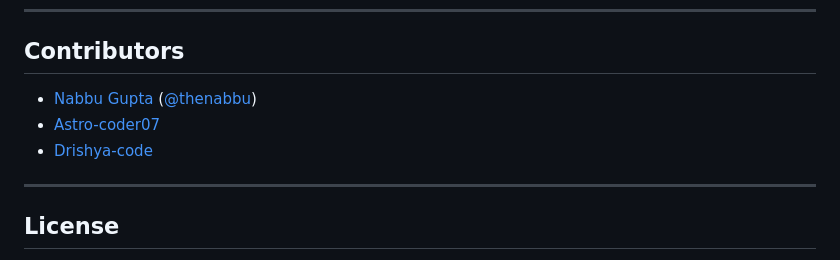
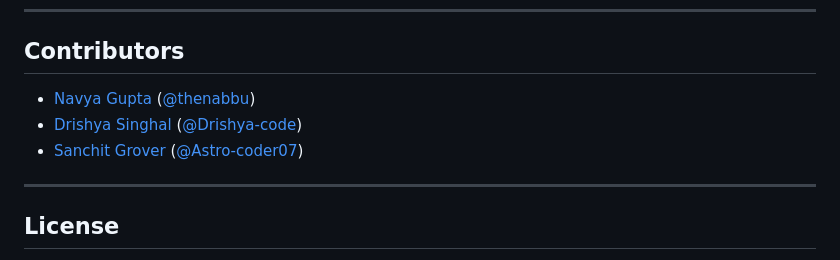
Before and after one commit to thenabbu/flowsync, a Markdown page: README.md, the part around the change. Rendered like a GitHub page.

Commit message:
Update contributors with full names

```diff
--- a/README.md
+++ b/README.md
@@ -153,9 +153,9 @@ GitHub will provide a public URL for the project.
 
 ## Contributors
 
-- [Nabbu Gupta](https://github.com/thenabbu) ([@thenabbu](https://github.com/thenabbu))
-- [Astro-coder07](https://github.com/Astro-coder07)
-- [Drishya-code](https://github.com/Drishya-code)
+- [Navya Gupta](https://github.com/thenabbu) ([@thenabbu](https://github.com/thenabbu))
+- [Drishya Singhal](https://github.com/Drishya-code) ([@Drishya-code](https://github.com/Drishya-code))
+- [Sanchit Grover](https://github.com/Astro-coder07) ([@Astro-coder07](https://github.com/Astro-coder07))
 
 ---
 ## License
```
